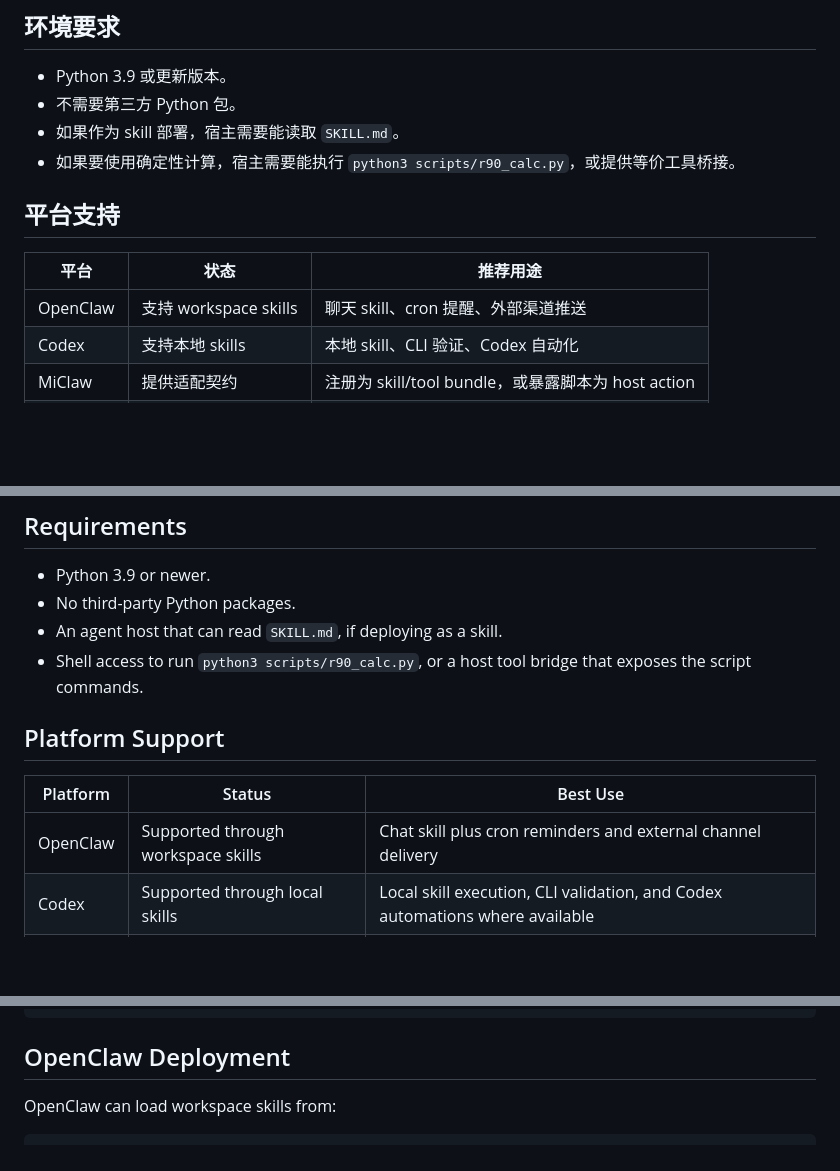
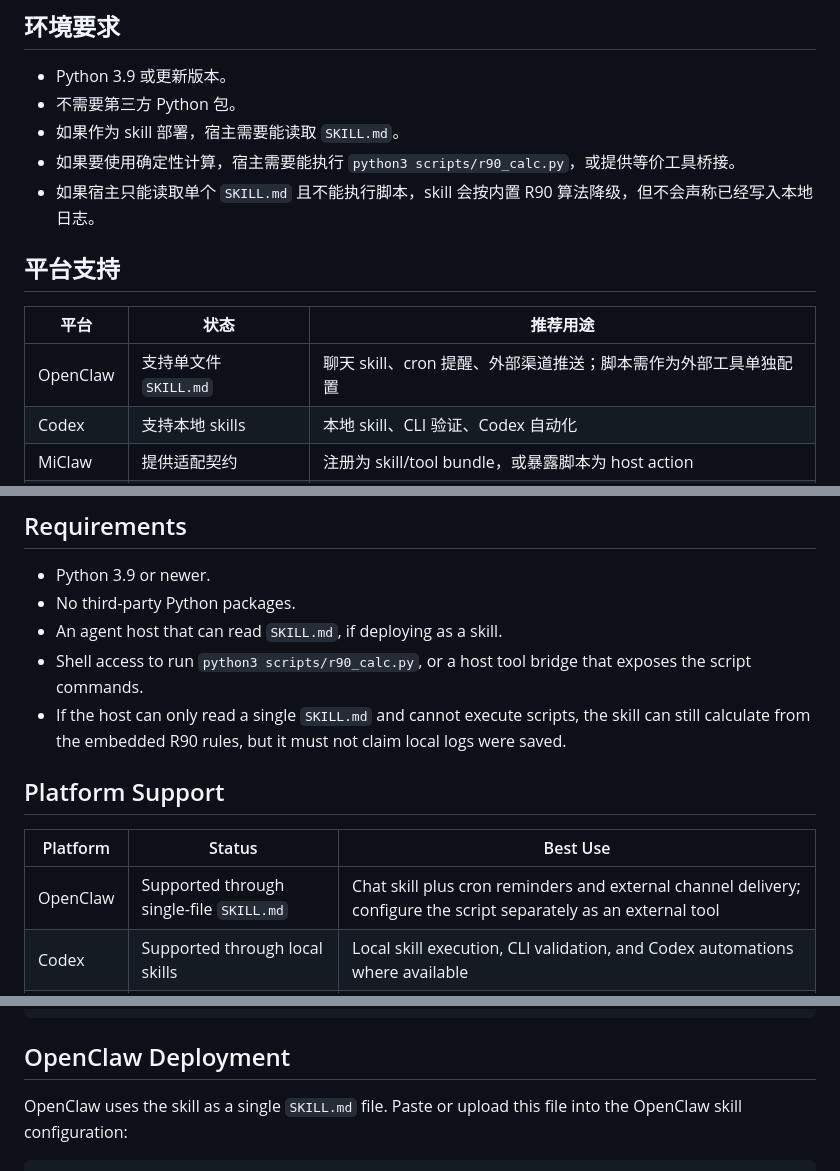
Before and after one commit to noodlebar/R90, a Markdown page: README.md, 3 parts joined by grey strips. Drawn GitHub-style; blank space fills up the shorter version.

````diff
--- a/README.md
+++ b/README.md
@@ -65,12 +66,13 @@
 - 不需要第三方 Python 包。
 - 如果作为 skill 部署，宿主需要能读取 `SKILL.md`。
 - 如果要使用确定性计算，宿主需要能执行 `python3 scripts/r90_calc.py`，或提供等价工具桥接。
+- 如果宿主只能读取单个 `SKILL.md` 且不能执行脚本，skill 会按内置 R90 算法降级，但不会声称已经写入本地日志。
 
 ## 平台支持
 
 | 平台 | 状态 | 推荐用途 |
 | --- | --- | --- |
-| OpenClaw | 支持 workspace skills | 聊天 skill、cron 提醒、外部渠道推送 |
+| OpenClaw | 支持单文件 `SKILL.md` | 聊天 skill、cron 提醒、外部渠道推送；脚本需作为外部工具单独配置 |
 | Codex | 支持本地 skills | 本地 skill、CLI 验证、Codex 自动化 |
 | MiClaw | 提供适配契约 | 注册为 skill/tool bundle，或暴露脚本为 host action |
 | 纯 CLI | 完整支持 | 直接计算和本地 JSON 记录 |
@@ -310,12 +327,13 @@ There is no standalone web or mobile app yet. The usable surfaces are the Agent
 - No third-party Python packages.
 - An agent host that can read `SKILL.md`, if deploying as a skill.
 - Shell access to run `python3 scripts/r90_calc.py`, or a host tool bridge that exposes the script commands.
+- If the host can only read a single `SKILL.md` and cannot execute scripts, the skill can still calculate from the embedded R90 rules, but it must not claim local logs were saved.
 
 ## Platform Support
 
 | Platform | Status | Best Use |
 | --- | --- | --- |
-| OpenClaw | Supported through workspace skills | Chat skill plus cron reminders and external channel delivery |
+| OpenClaw | Supported through single-file `SKILL.md` | Chat skill plus cron reminders and external channel delivery; configure the script separately as an external tool |
 | Codex | Supported through local skills | Local skill execution, CLI validation, and Codex automations where available |
 | MiClaw | Adapter contract provided | Register as a skill/tool bundle or expose script commands as host actions |
 | Plain CLI | Fully supported | Direct deterministic calculations and local JSON logs |
@@ -339,6 +357,6 @@ Expected result:
 
 ## OpenClaw Deployment
 
-OpenClaw can load workspace skills from:
+OpenClaw uses the skill as a single `SKILL.md` file. Paste or upload this file into the OpenClaw skill configuration:
 
 ```text
````
Also changed, not shown: other parts of README.md (+38 -7 lines), skills/r90-sleep-planner/SKILL.md (+51 -4 lines), 1 other file.
